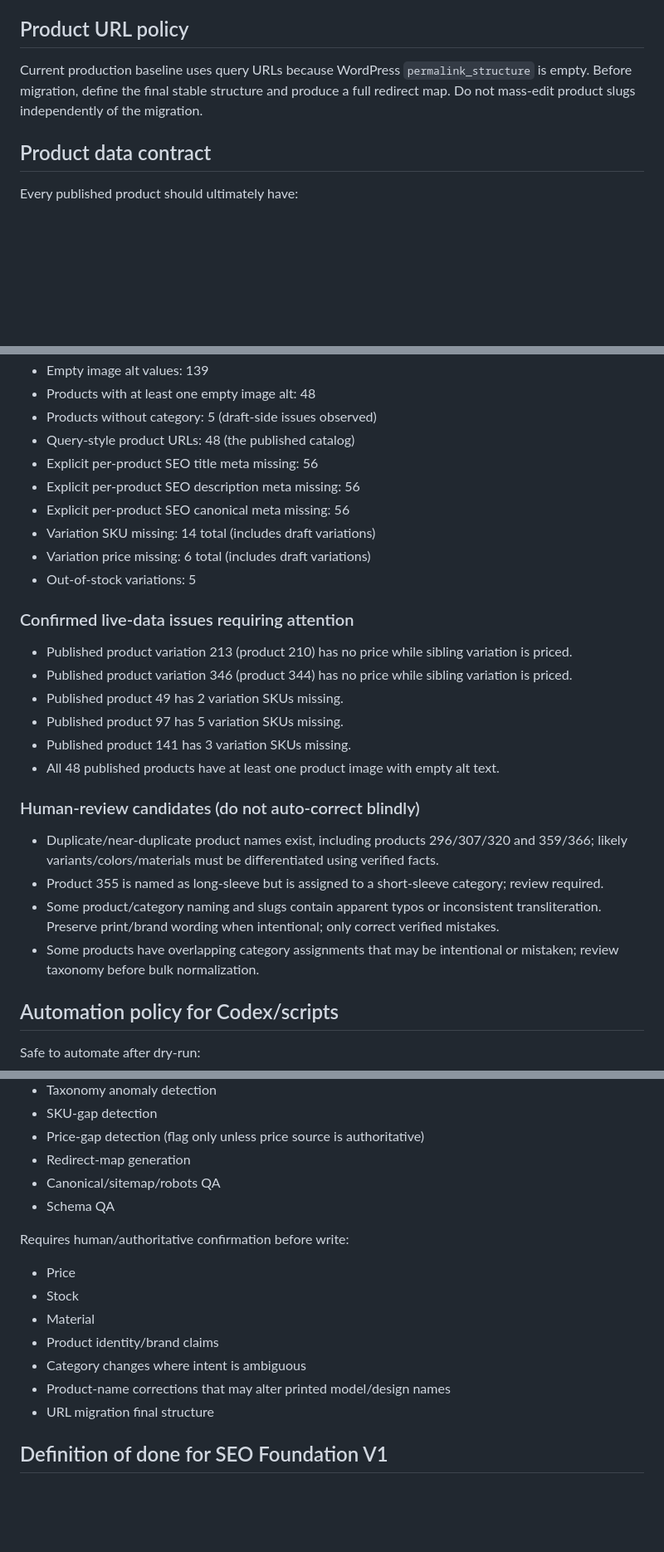
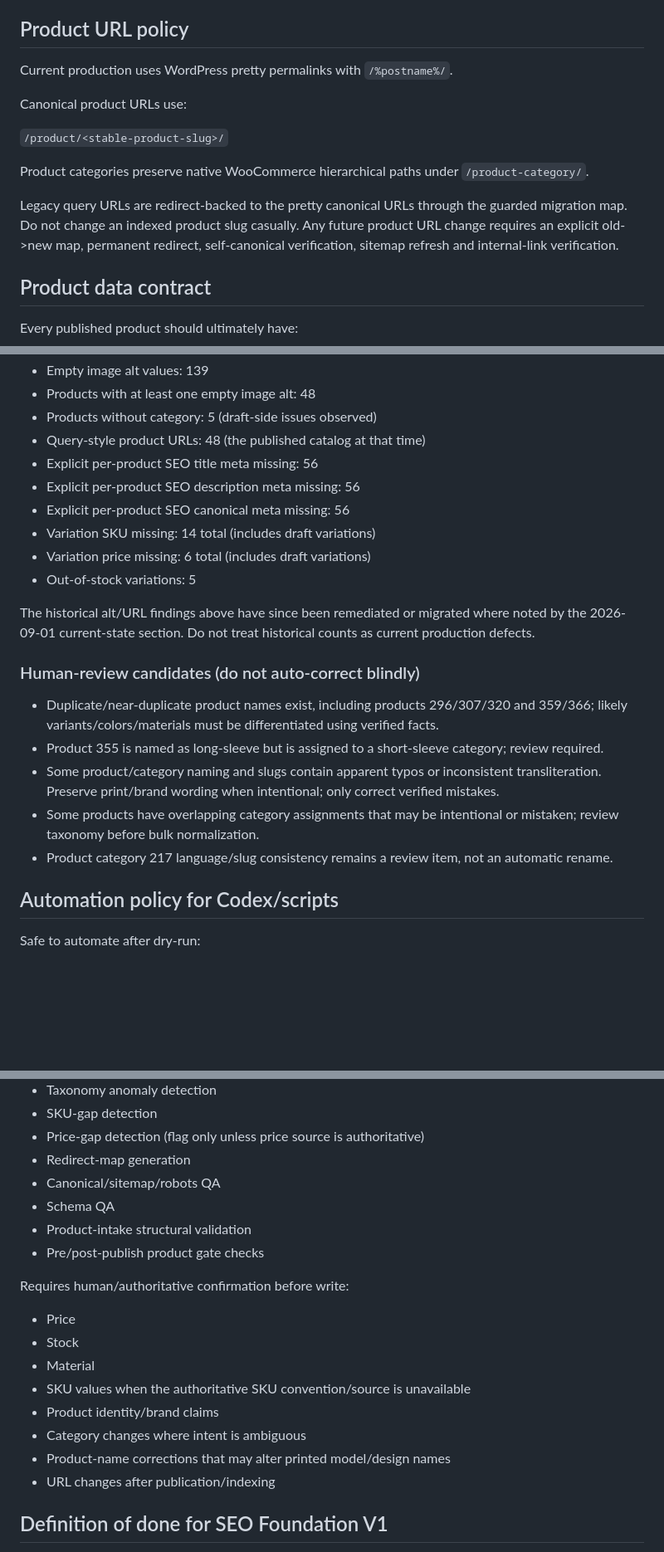
Before and after one commit to miladhaghi/gramiss-commerce1, a Markdown page: docs/GRAMISS-SEO-BIBLE.md, 3 parts joined by grey strips. Shown at 83% size. Rendered like a GitHub page; blank space fills up the shorter version.

```diff
--- a/docs/GRAMISS-SEO-BIBLE.md
+++ b/docs/GRAMISS-SEO-BIBLE.md
@@ -42,8 +43,15 @@ Noindex candidates:
 - Thin filter/sort/faceted combinations
 
 ## Product URL policy
-Current production baseline uses query URLs because WordPress `permalink_structure` is empty.
-Before migration, define the final stable structure and produce a full redirect map. Do not mass-edit product slugs independently of the migration.
+Current production uses WordPress pretty permalinks with `/%postname%/`.
+
+Canonical product URLs use:
+
+`/product/<stable-product-slug>/`
+
+Product categories preserve native WooCommerce hierarchical paths under `/product-category/`.
+
+Legacy query URLs are redirect-backed to the pretty canonical URLs through the guarded migration map. Do not change an indexed product slug casually. Any future product URL change requires an explicit old->new map, permanent redirect, self-canonical verification, sitemap refresh and internal-link verification.
 
 ## Product data contract
 Every published product should ultimately have:
@@ -85,7 +148,7 @@ Catalog issues detected across all 56 product posts:
 - Empty image alt values: 139
 - Products with at least one empty image alt: 48
 - Products without category: 5 (draft-side issues observed)
-- Query-style product URLs: 48 (the published catalog)
+- Query-style product URLs: 48 (the published catalog at that time)
 - Explicit per-product SEO title meta missing: 56
 - Explicit per-product SEO description meta missing: 56
 - Explicit per-product SEO canonical meta missing: 56
@@ -93,19 +156,14 @@ Catalog issues detected across all 56 product posts:
 - Variation price missing: 6 total (includes draft variations)
 - Out-of-stock variations: 5
 
-### Confirmed live-data issues requiring attention
-- Published product variation 213 (product 210) has no price while sibling variation is priced.
-- Published product variation 346 (product 344) has no price while sibling variation is priced.
-- Published product 49 has 2 variation SKUs missing.
-- Published product 97 has 5 variation SKUs missing.
-- Published product 141 has 3 variation SKUs missing.
-- All 48 published products have at least one product image with empty alt text.
+The historical alt/URL findings above have since been remediated or migrated where noted by the 2026-09-01 current-state section. Do not treat historical counts as current production defects.
 
 ### Human-review candidates (do not auto-correct blindly)
 - Duplicate/near-duplicate product names exist, including products 296/307/320 and 359/366; likely variants/colors/materials must be differentiated using verified facts.
 - Product 355 is named as long-sleeve but is assigned to a short-sleeve category; review required.
 - Some product/category naming and slugs contain apparent typos or inconsistent transliteration. Preserve print/brand wording when intentional; only correct verified mistakes.
 - Some products have overlapping category assignments that may be intentional or mistaken; review taxonomy before bulk normalization.
+- Product category 217 language/slug consistency remains a review item, not an automatic rename.
 
 ## Automation policy for Codex/scripts
 Safe to automate after dry-run:
@@ -119,15 +177,18 @@ Safe to automate after dry-run:
 - Redirect-map generation
 - Canonical/sitemap/robots QA
 - Schema QA
+- Product-intake structural validation
+- Pre/post-publish product gate checks
 
 Requires human/authoritative confirmation before write:
 - Price
 - Stock
 - Material
+- SKU values when the authoritative SKU convention/source is unavailable
 - Product identity/brand claims
 - Category changes where intent is ambiguous
 - Product-name corrections that may alter printed model/design names
-- URL migration final structure
+- URL changes after publication/indexing
 
 ## Definition of done for SEO Foundation V1
 - Pretty permalink architecture enabled and verified
```
Also changed, not shown: other parts of docs/GRAMISS-SEO-BIBLE.md (+60 -3 lines).
